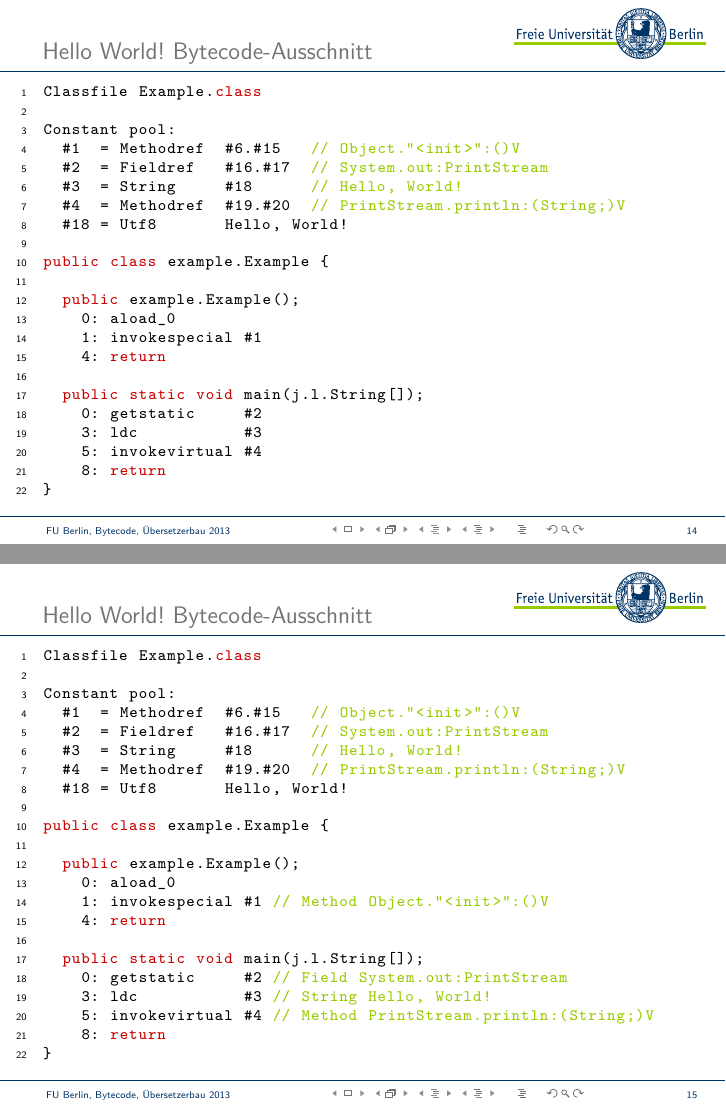
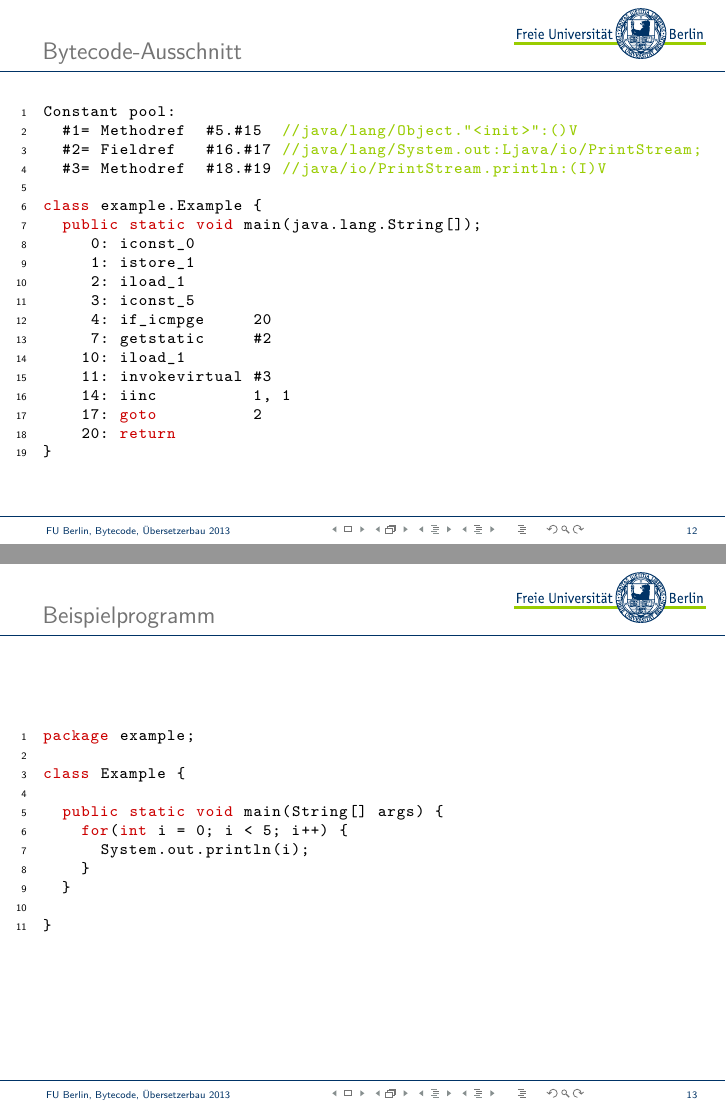
Before and after one commit to swp-uebersetzerbau-ss13/javabite, LaTeX slides (bytecode_robert_eike/main.tex): pages 22 and 23 of 26 before the commit and pages 21 and 22 of 26 after it, joined at a grey line. The pictures show the PDF file bytecode_robert_eike/main.pdf that the author committed with the source.

Commit message:
updated code example

```diff
--- a/bytecode_robert_eike/main.tex
+++ b/bytecode_robert_eike/main.tex
@@ -199 +207,29 @@
 \begin{frame}[fragile]
+\frametitle{Bytecode-Ausschnitt}
+\begin{lstlisting}[language=Java]
+Constant pool:
+  #1= Methodref  #5.#15  //java/lang/Object."<init>":()V
+  #2= Fieldref   #16.#17 //java/lang/System.out:Ljava/io/PrintStream;
+  #3= Methodref  #18.#19 //java/io/PrintStream.println:(I)V
+
+class example.Example {
+  public static void main(java.lang.String[]);
+     0: iconst_0
+     1: istore_1
+     2: iload_1
+     3: iconst_5
+     4: if_icmpge     20
+     7: getstatic     #2
+    10: iload_1
+    11: invokevirtual #3
+    14: iinc          1, 1
+    17: goto          2
+    20: return
+}
+\end{lstlisting}
+\end{frame}
+
+% ------------------------------------------------------------------------------
+
+\begin{frame}[fragile]
+\frametitle{Beispielprogramm}
@@ -201,10 +236,12 @@
 \begin{lstlisting}[language=Java]
 package example;
 
-public class Example {
+class Example {
 
   public static void main(String[] args) {
-    System.out.println("Hello, World!");
+    for(int i = 0; i < 5; i++) {
+      System.out.println(i);
+    }
   }
 
 }
@@ -226,23 +254,21 @@ public class Example {
-\begin{lstlisting}[language=Java]
-Classfile Example.class
-
+\frametitle{Classfile Teil 1}
+\begin{lstlisting}[language=Java,basicstyle=\ttfamily\tiny]
+Classfile /data/Repositories/FUBerlin/Semester/ss13/ss13-com/Vortrag/example/Example.class
+  Last modified 17.04.2013; size 446 bytes
+  MD5 checksum 1f4fd95d93cfdb73b348333b97ca87d2
+  Compiled from "Example.java"
+class example.Example
+  SourceFile: "Example.java"
+  minor version: 0
+  major version: 51
+  flags: ACC_SUPER
 Constant pool:
-  #1  = Methodref  #6.#15   // Object."<init>":()V
-  #2  = Fieldref   #16.#17  // System.out:PrintStream
-  #3  = String     #18      // Hello, World!
-  #4  = Methodref  #19.#20  // PrintStream.println:(String;)V
-  #18 = Utf8       Hello, World!
-
-public class example.Example {
-
-  public example.Example();
-    0: aload_0
-    1: invokespecial #1
-    4: return
-
-  public static void main(j.l.String[]);
-    0: getstatic     #2
-    3: ldc           #3
-    5: invokevirtual #4
-    8: return
-}
+   #1 = Methodref          #5.#15         //  java/lang/Object."<init>":()V
+   #2 = Fieldref           #16.#17        //  java/lang/System.out:Ljava/io/PrintStream;
+   #3 = Methodref          #18.#19        //  java/io/PrintStream.println:(I)V
+   #4 = Class              #20            //  example/Example
+   #5 = Class              #21            //  java/lang/Object
+   #6 = Utf8               <init>
+   #7 = Utf8               ()V
+   #8 = Utf8               Code
+   #9 = Utf8               LineNumberTable
@@ -249,37 +278,17 @@ public class example.Example {
+  #13 = Utf8               SourceFile
+  #14 = Utf8               Example.java
+  #15 = NameAndType        #6:#7          //  "<init>":()V
+  #16 = Class              #22            //  java/lang/System
+  #17 = NameAndType        #23:#24        //  out:Ljava/io/PrintStream;
+  #18 = Class              #25            //  java/io/PrintStream
+  #19 = NameAndType        #26:#27        //  println:(I)V
+  #20 = Utf8               example/Example
+  #21 = Utf8               java/lang/Object
+  #22 = Utf8               java/lang/System
+  #23 = Utf8               out
+  #24 = Utf8               Ljava/io/PrintStream;
+  #25 = Utf8               java/io/PrintStream
 \end{lstlisting}
 \end{frame}
 
-% ------------------------------------------------------------------------------
-
 \begin{frame}[fragile]
-\frametitle{Hello World! Bytecode-Ausschnitt}
-\begin{lstlisting}[language=Java]
-Classfile Example.class
-
-Constant pool:
-  #1  = Methodref  #6.#15   // Object."<init>":()V
-  #2  = Fieldref   #16.#17  // System.out:PrintStream
-  #3  = String     #18      // Hello, World!
-  #4  = Methodref  #19.#20  // PrintStream.println:(String;)V
-  #18 = Utf8       Hello, World!
-
-public class example.Example {
-
-  public example.Example();
-    0: aload_0
-    1: invokespecial #1 // Method Object."<init>":()V
-    4: return
-
-  public static void main(j.l.String[]);
-    0: getstatic     #2 // Field System.out:PrintStream
-    3: ldc           #3 // String Hello, World!
-    5: invokevirtual #4 // Method PrintStream.println:(String;)V
-    8: return
-}
-\end{lstlisting}
-\end{frame}
-
-% ------------------------------------------------------------------------------
-
-\begin{frame}[fragile]
-\frametitle{HelloWorld! Classfile 1}
@@ -291,15 +294,0 @@ Classfile /data/Repositories/FUBerlin/Semester/ss13/ss13-com/Vortrag/example/Exa
-public class example.Example
-  SourceFile: "Example.java"
-  minor version: 0
-  major version: 51
-  flags: ACC_PUBLIC, ACC_SUPER
-Constant pool:
-   #1 = Methodref          #6.#15         //  java/lang/Object."<init>":()V
-   #2 = Fieldref           #16.#17        //  java/lang/System.out:Ljava/io/PrintStream;
-   #3 = String             #18            //  Hello, World!
-   #4 = Methodref          #19.#20        //  java/io/PrintStream.println:(Ljava/lang/String;)V
-   #5 = Class              #21            //  example/Example
-   #6 = Class              #22            //  java/lang/Object
-   #7 = Utf8               <init>
-   #8 = Utf8               ()V
-   #9 = Utf8               Code
@@ -314 +294,0 @@ Constant pool:
-  #18 = Utf8               Hello, World!
@@ -322,7 +295,4 @@ Constant pool:
-\end{lstlisting}
-\end{frame}
-
-% ------------------------------------------------------------------------------
-
-\begin{frame}[fragile]
-\frametitle{HelloWorld! Classfile 2}
+\frametitle{Classfile Teil 2}
+\begin{lstlisting}[language=Java,basicstyle=\ttfamily\tiny,firstnumber=36]
+  #26 = Utf8               println
+  #27 = Utf8               (I)V
@@ -333,7 +299,7 @@ Constant pool:
 {
-  public example.Example();
+  example.Example();
     Signature: ()V
-    flags: ACC_PUBLIC
+    flags:
     LineNumberTable:
       line 3: 0
     Code:
@@ -349,10 +315,20 @@ Constant pool:
     flags: ACC_PUBLIC, ACC_STATIC
     LineNumberTable:
       line 6: 0
-      line 7: 8
+      line 7: 7
+      line 6: 14
+      line 9: 20
     Code:
-      stack=2, locals=1, args_size=1
-         0: getstatic     #2                  // Field java/lang/System.out:Ljava/io/PrintStream;
-         3: ldc           #3                  // String Hello, World!
-         5: invokevirtual #4                  // Method java/io/PrintStream.println:(Ljava/lang/String;)V
-         8: return
+      stack=2, locals=2, args_size=1
+         0: iconst_0
+         1: istore_1
+         2: iload_1
+         3: iconst_5
+         4: if_icmpge     20
+         7: getstatic     #2                  // Field java/lang/System.out:Ljava/io/PrintStream;
+        10: iload_1
+        11: invokevirtual #3                  // Method java/io/PrintStream.println:(I)V
+        14: iinc          1, 1
+        17: goto          2
+\end{lstlisting}
+\end{frame}
@@ -359,3 +340,2 @@ Constant pool:
       LineNumberTable:
         line 6: 0
-        line 7: 8
```
Also changed, not shown: bytecode_robert_eike/Summary.txt (deleted, +0 -172 lines), bytecode_robert_eike/main.pdf, bytecode_robert_eike/main.tex (62 more changed lines), 1 other file.
